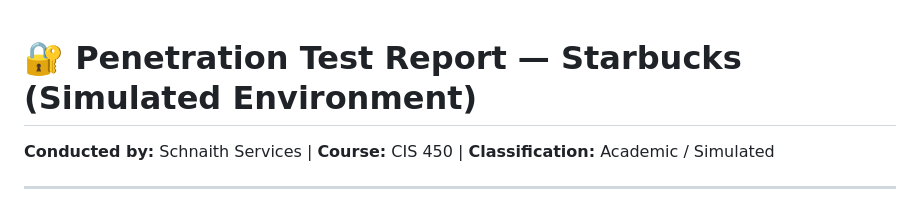
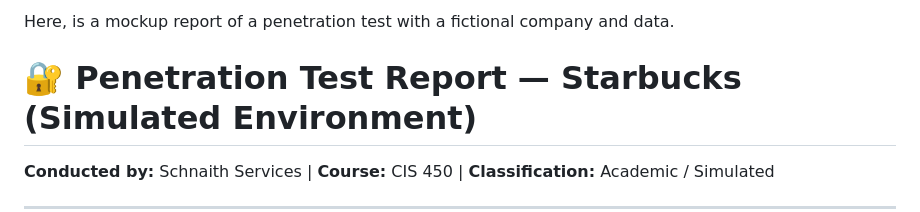
Before and after one commit to DiveBurien/WillsCorner, a Markdown page: pentest-report/README.md, the part around the change. Rendered like a GitHub page.

```diff
--- a/pentest-report/README.md
+++ b/pentest-report/README.md
@@ -1,3 +1,5 @@
+Here, is a mockup report of a penetration test with a fictional company and data.
+
 # 🔐 Penetration Test Report — Starbucks (Simulated Environment)
 **Conducted by:** Schnaith Services | **Course:** CIS 450 | **Classification:** Academic / Simulated
 
```
